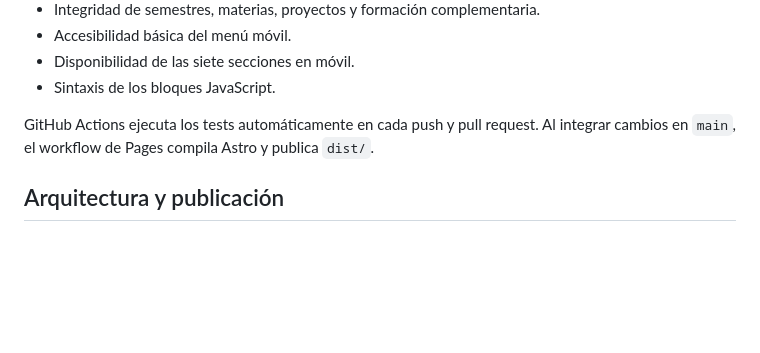
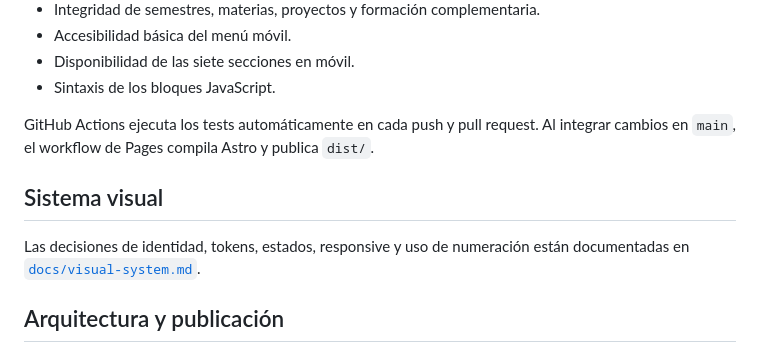
Before and after one commit to romicaubarrere/personal, a Markdown page: README.md, the part around the change. Drawn GitHub-style; blank space fills up the shorter version.

Commit message:
feat(WEB-064): actualizar README.md

```diff
--- a/README.md
+++ b/README.md
@@ -51,6 +51,10 @@ Los tests comprueban:
 GitHub Actions ejecuta los tests automáticamente en cada push y pull request. Al
 integrar cambios en `main`, el workflow de Pages compila Astro y publica `dist/`.
 
+## Sistema visual
+
+Las decisiones de identidad, tokens, estados, responsive y uso de numeración están documentadas en [`docs/visual-system.md`](docs/visual-system.md).
+
 ## Arquitectura y publicación
 
 Astro genera un sitio completamente estático con base pública `/personal`. La
```
